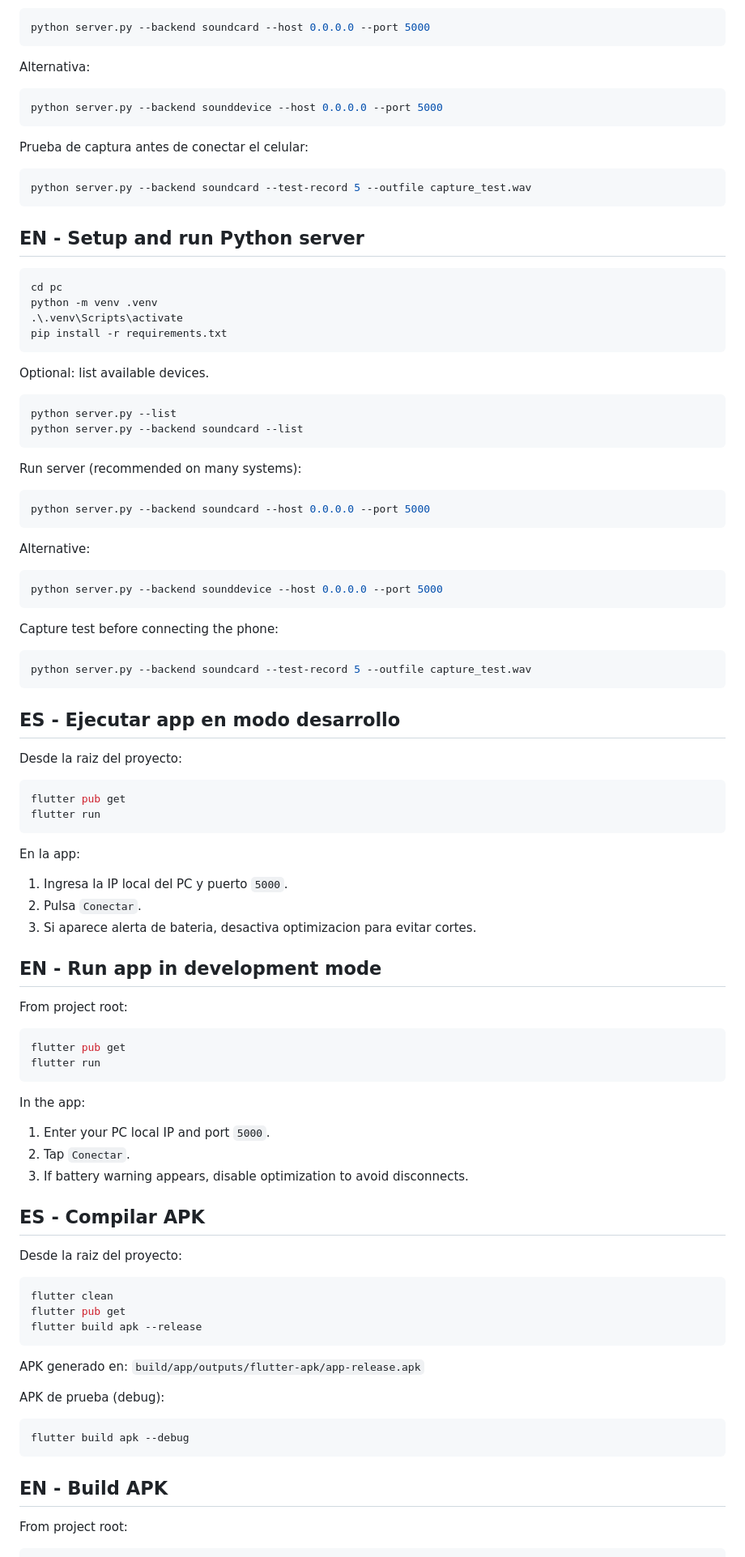
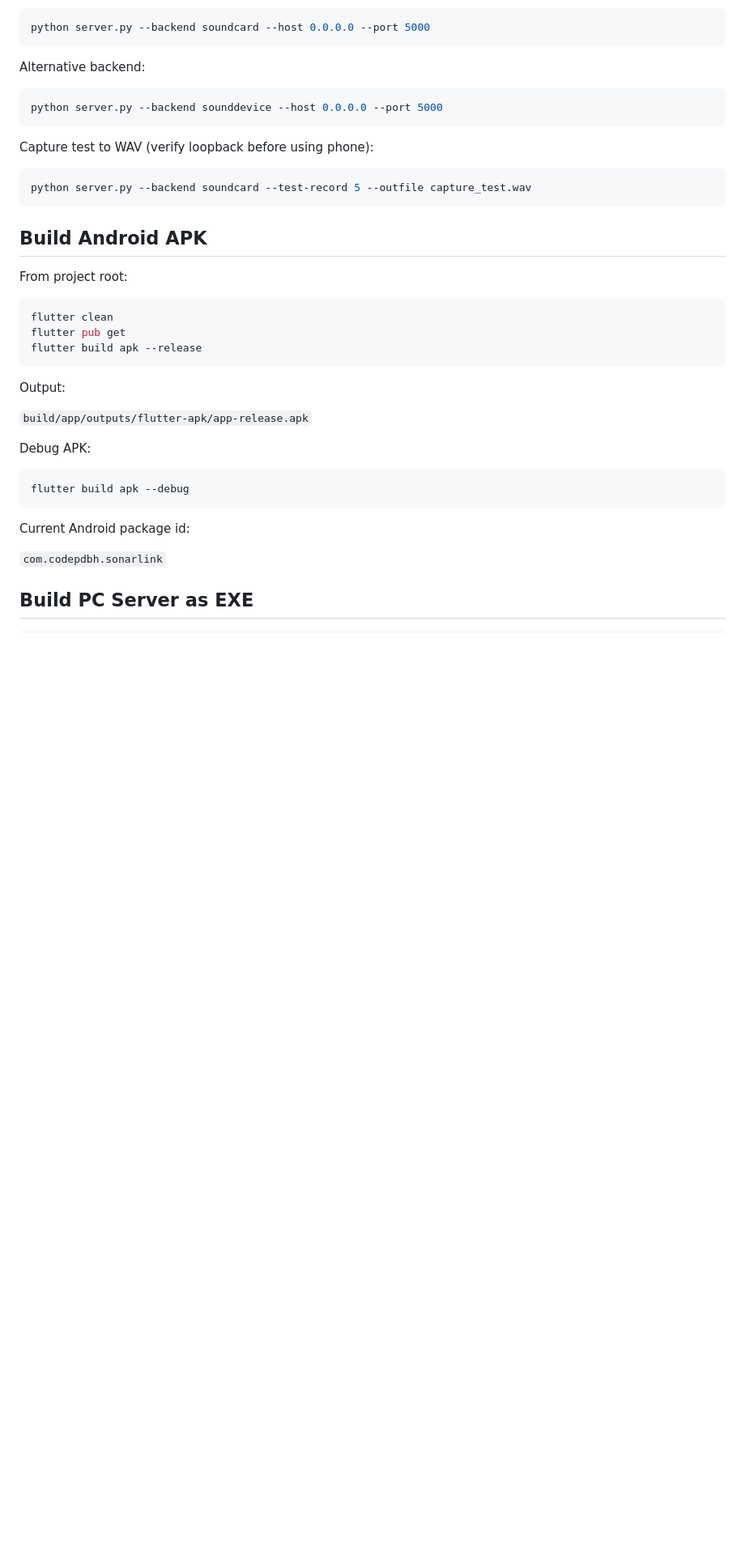
Before and after one commit to codepdbh/SonarLink, a Markdown page: README.md, the part around one of its changes. Shown at 81% size. Rendered like a GitHub page; blank space fills up the shorter version.

````diff
--- a/README.md
+++ b/README.md
@@ -65,85 +82,42 @@ Ejecutar servidor (recomendado en muchos equipos):
 python server.py --backend soundcard --host 0.0.0.0 --port 5000
 ```
 
-Alternativa:
+Alternative backend:
+
 ```powershell
 python server.py --backend sounddevice --host 0.0.0.0 --port 5000
 ```
 
-Prueba de captura antes de conectar el celular:
+Capture test to WAV (verify loopback before using phone):
+
 ```powershell
 python server.py --backend soundcard --test-record 5 --outfile capture_test.wav
 ```
 
-## EN - Setup and run Python server
-```powershell
-cd pc
-python -m venv .venv
-.\.venv\Scripts\activate
-pip install -r requirements.txt
-```
+## Build Android APK
 
-Optional: list available devices.
-```powershell
-python server.py --list
-python server.py --backend soundcard --list
-```
+From project root:
 
-Run server (recommended on many systems):
-```powershell
-python server.py --backend soundcard --host 0.0.0.0 --port 5000
-```
-
-Alternative:
-```powershell
-python server.py --backend sounddevice --host 0.0.0.0 --port 5000
-```
-
-Capture test before connecting the phone:
-```powershell
-python server.py --backend soundcard --test-record 5 --outfile capture_test.wav
-```
-
-## ES - Ejecutar app en modo desarrollo
-Desde la raiz del proyecto:
-```powershell
-flutter pub get
-flutter run
-```
-
-En la app:
-1. Ingresa la IP local del PC y puerto `5000`.
-2. Pulsa `Conectar`.
-3. Si aparece alerta de bateria, desactiva optimizacion para evitar cortes.
-
-## EN - Run app in development mode
-From project root:
-```powershell
-flutter pub get
-flutter run
-```
-
-In the app:
-1. Enter your PC local IP and port `5000`.
-2. Tap `Conectar`.
-3. If battery warning appears, disable optimization to avoid disconnects.
-
-## ES - Compilar APK
-Desde la raiz del proyecto:
 ```powershell
 flutter clean
 flutter pub get
 flutter build apk --release
 ```
 
-APK generado en:
+Output:
+
 `build/app/outputs/flutter-apk/app-release.apk`
 
-APK de prueba (debug):
+Debug APK:
+
 ```powershell
 flutter build apk --debug
 ```
 
-## EN - Build APK
-From project root:
+Current Android package id:
+
+`com.codepdbh.sonarlink`
+
+## Build PC Server as EXE
+
 ```powershell
````
Also changed, not shown: other parts of README.md (+84 -74 lines).
